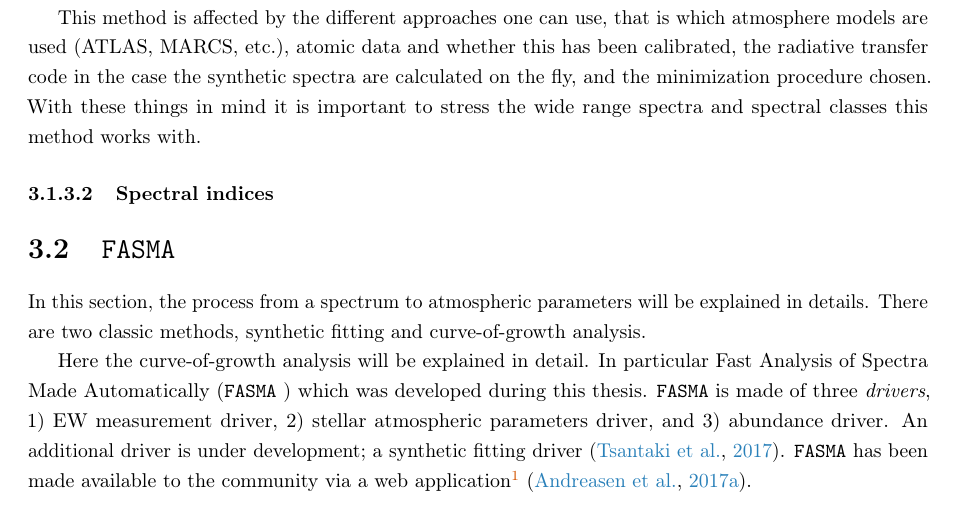
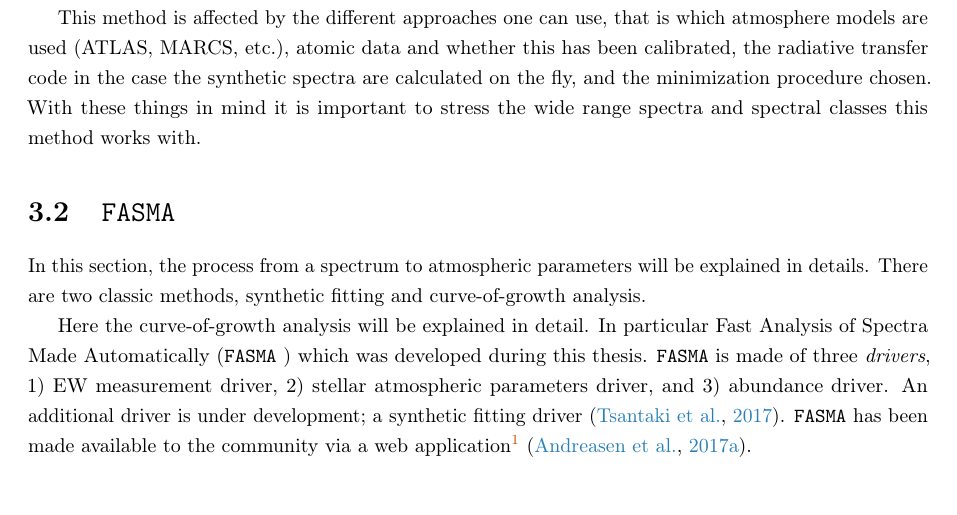
Before and after one commit to DanielAndreasen/Thesis, a LaTeX thesis (thesis.tex, which reads method.tex): part of page 32 of 47, cut so that both start at the same text. Compiled offline with pdfLaTeX; a missing bibliography style is replaced by a similar one.

Commit message:
Remove spectral indices

```diff
--- a/method.tex
+++ b/method.tex
@@ -218,12 +218,6 @@ has been calibrated, the radiative transfer code in the case the synthetic
 spectra are calculated on the fly, and the minimization procedure chosen. With
 these things in mind it is important to stress the wide range spectra and
 spectral classes this method works with.
-
-
-
-\subsubsection{Spectral indices}
-\label{sec:spectral_indices}
-
 
 
 
```
